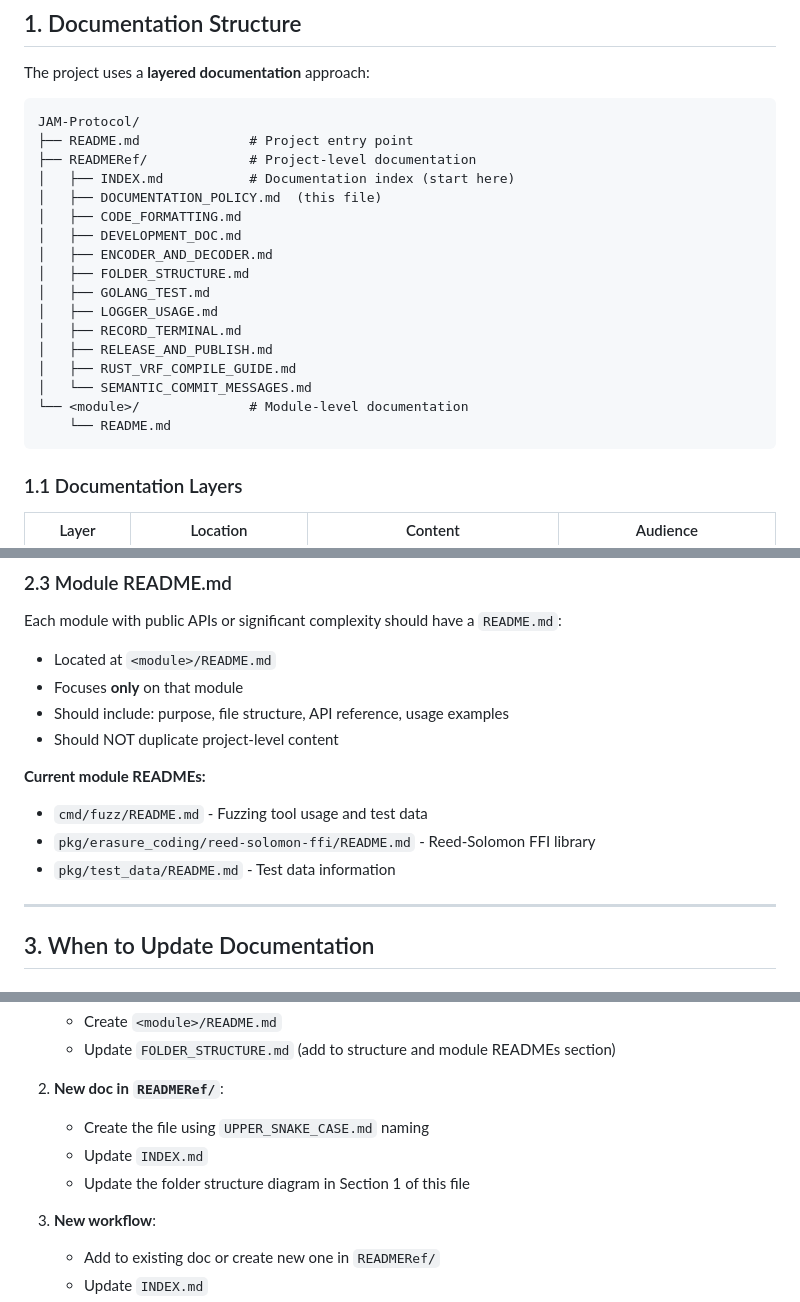
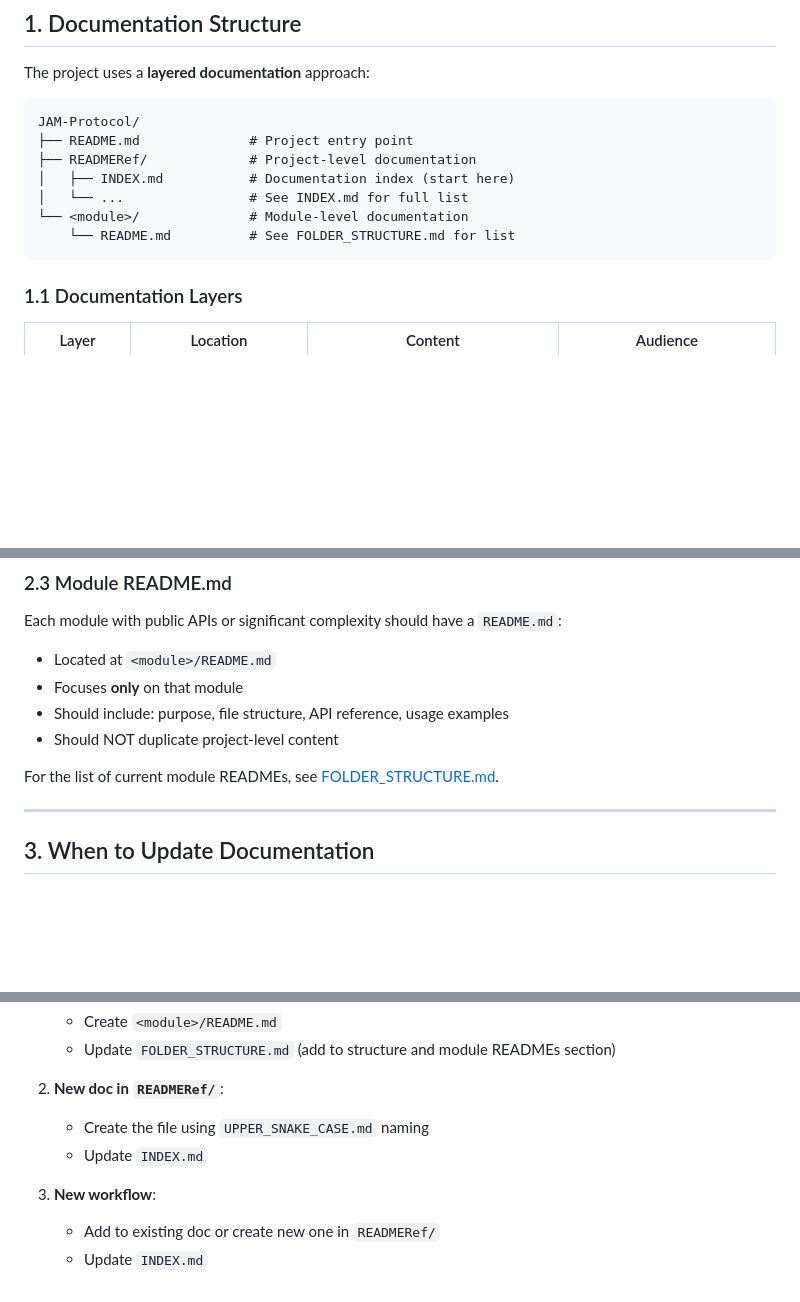
Before and after one commit to New-JAMneration/JAM-Protocol, a Markdown page: READMERef/DOCUMENTATION_POLICY.md, 3 parts joined by grey strips. GitHub-like rendering; blank space fills up the shorter version.

Commit message:
docs: revise DOCUMENTATION_POLICY.md

````diff
--- a/READMERef/DOCUMENTATION_POLICY.md
+++ b/READMERef/DOCUMENTATION_POLICY.md
@@ -15,19 +15,9 @@ JAM-Protocol/
 ├── README.md              # Project entry point
 ├── READMERef/             # Project-level documentation
 │   ├── INDEX.md           # Documentation index (start here)
-│   ├── DOCUMENTATION_POLICY.md  (this file)
-│   ├── CODE_FORMATTING.md
-│   ├── DEVELOPMENT_DOC.md
-│   ├── ENCODER_AND_DECODER.md
-│   ├── FOLDER_STRUCTURE.md
-│   ├── GOLANG_TEST.md
-│   ├── LOGGER_USAGE.md
-│   ├── RECORD_TERMINAL.md
-│   ├── RELEASE_AND_PUBLISH.md
-│   ├── RUST_VRF_COMPILE_GUIDE.md
-│   └── SEMANTIC_COMMIT_MESSAGES.md
+│   └── ...                # See INDEX.md for full list
 └── <module>/              # Module-level documentation
-    └── README.md
+    └── README.md          # See FOLDER_STRUCTURE.md for list
 ```
 
 ### 1.1 Documentation Layers
@@ -80,11 +70,7 @@ Each module with public APIs or significant complexity should have a `README.md`
 - Should include: purpose, file structure, API reference, usage examples
 - Should NOT duplicate project-level content
 
-**Current module READMEs:**
-
-- `cmd/fuzz/README.md` - Fuzzing tool usage and test data
-- `pkg/erasure_coding/reed-solomon-ffi/README.md` - Reed-Solomon FFI library
-- `pkg/test_data/README.md` - Test data information
+For the list of current module READMEs, see [FOLDER_STRUCTURE.md](./FOLDER_STRUCTURE.md).
 
 ---
 
@@ -182,7 +168,6 @@ When adding new documentation, update the following:
 2. **New doc in `READMERef/`**:
    - Create the file using `UPPER_SNAKE_CASE.md` naming
    - Update `INDEX.md`
-   - Update the folder structure diagram in Section 1 of this file
 
 3. **New workflow**:
    - Add to existing doc or create new one in `READMERef/`
````
